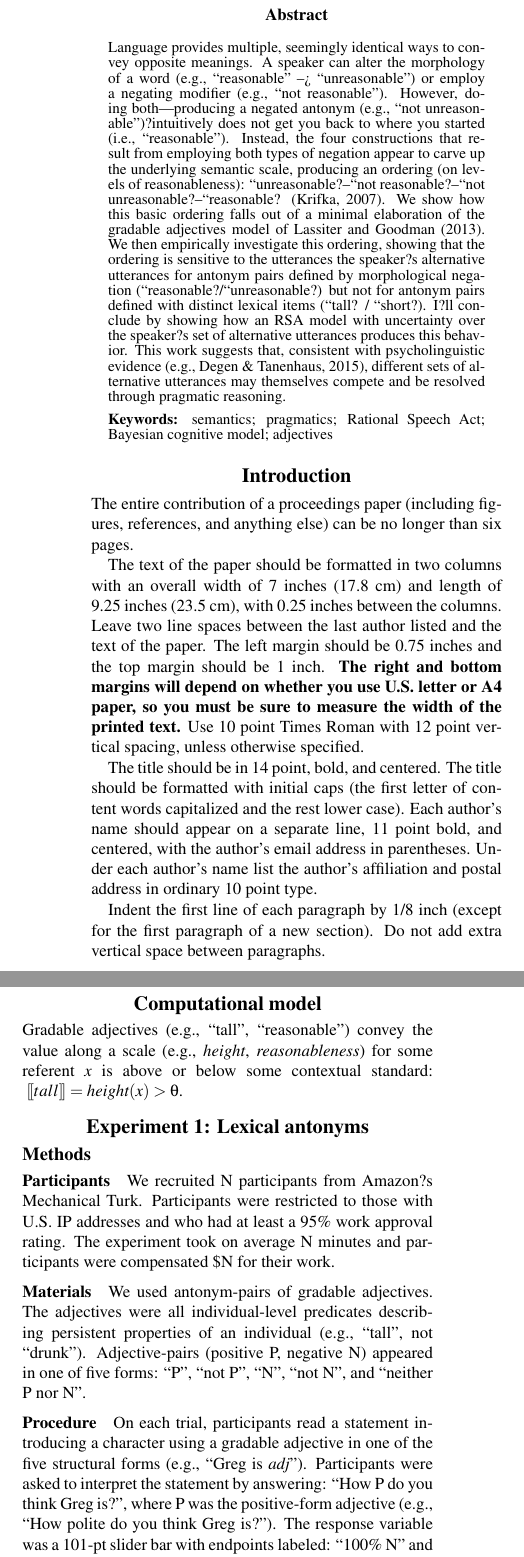
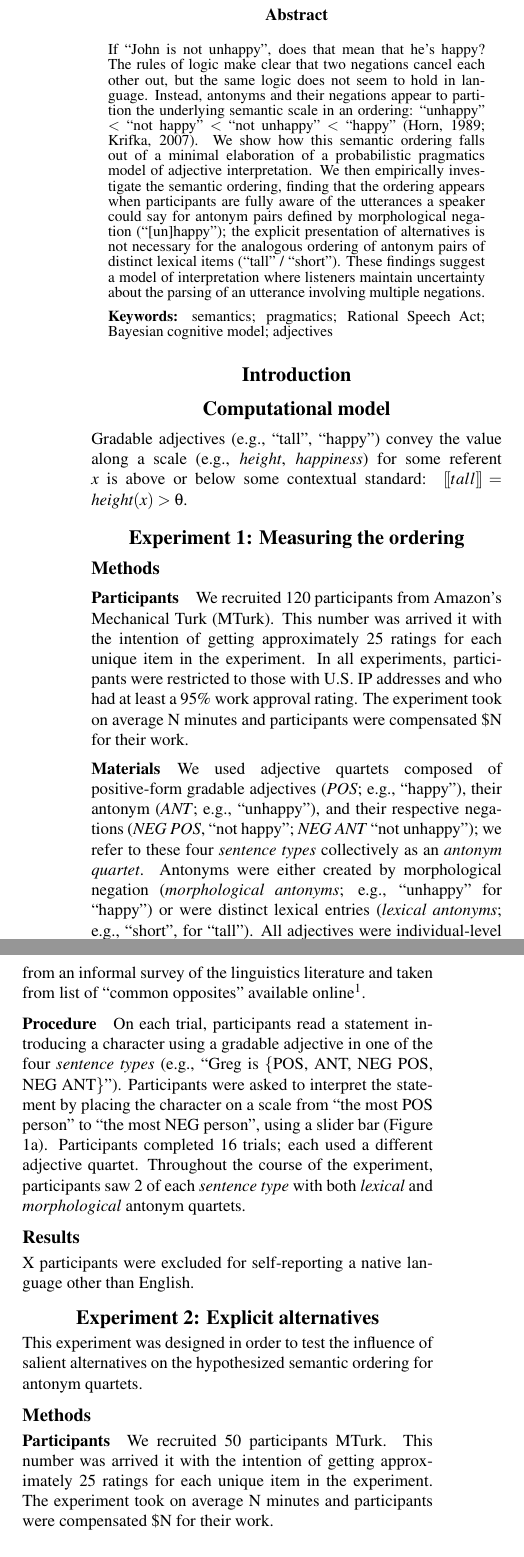
Before and after one commit to mhtess/negant, a LaTeX paper (writing/cogsci/negant-cogsci2018.tex): two parts of the columns of page 1 of 2, joined at a grey line, cut so that both start at the same text. Compiled offline with pdfLaTeX.

Commit message:
basic experimental materials and procedure; figure of expts

```diff
--- a/writing/cogsci/negant-cogsci2018.tex
+++ b/writing/cogsci/negant-cogsci2018.tex
@@ -44,7 +59,13 @@
 
 \begin{abstract}
 
-Language provides multiple, seemingly identical ways to convey opposite meanings. A speaker can  alter  the morphology of  a  word  (e.g.,  ``reasonable''  -->  ``unreasonable'')  or  employ  a  negating  modifier  (e.g.,  ``not reasonable''). However, doing both---producing a negated antonym (e.g., ``not  unreasonable'')?intuitively does not get you back to where you started (i.e., ``reasonable''). Instead, the four constructions that result from employing both types of negation appear to carve up the underlying semantic scale, producing an ordering (on levels of reasonableness): ``unreasonable?--``not reasonable?--``not unreasonable?--``reasonable? \cite{Krifka2007:Negated-antonyms}. We show how this basic ordering falls out of a minimal elaboration of the gradable adjectives model of \citeA{Lassiter2013}. We then empirically investigate this ordering, showing that the ordering is sensitive to the utterances the speaker?s alternative utterances for antonym pairs defined by morphological negation (``reasonable?/``unreasonable?) but not for antonym pairs defined with distinct lexical items (``tall? / ``short?). I?ll conclude by showing how an RSA model with uncertainty over the speaker?s set of alternative utterances produces this behavior. This work suggests that, consistent with psycholinguistic evidence \cite<e.g.,>{DegenTanenhaus2015:Processing-Scal}, different sets of alternative utterances may themselves compete and be resolved through pragmatic reasoning.
+If ``John is not unhappy'', does that mean that he's happy?
+The rules of logic make clear that two negations cancel each other out, but the same logic does not seem to hold in language.
+Instead, antonyms and their negations appear to partition the underlying semantic scale in an ordering: ``unhappy'' $<$ ``not happy'' $<$ ``not unhappy'' $<$ ``happy'' \cite{Horn1989:Natural, Krifka2007:Negated-antonyms}.
+We show how this semantic ordering falls out of a minimal elaboration of a probabilistic pragmatics model of adjective interpretation.
+We then empirically investigate the semantic ordering, finding that the ordering appears when participants are fully aware of the utterances a speaker could say for antonym pairs defined by morphological negation (``[un]happy''); the explicit presentation of alternatives is not necessary for the analogous ordering of antonym pairs of distinct lexical items (``tall'' / ``short'').
+These findings suggest a model of interpretation where listeners maintain uncertainty about the parsing of an utterance involving multiple negations.
+
 
 \textbf{Keywords:}
 semantics; pragmatics; Rational Speech Act; Bayesian cognitive model; adjectives
@@ -53,50 +74,29 @@ semantics; pragmatics; Rational Speech Act; Bayesian cognitive model; adjectives
 
 \section{Introduction}
 
-The entire contribution of a proceedings paper (including figures,
-references, and anything else) can be no longer than six pages.
-
-The text of the paper should be formatted in two columns with an
-overall width of 7 inches (17.8 cm) and length of 9.25 inches (23.5
-cm), with 0.25 inches between the columns. Leave two line spaces
-between the last author listed and the text of the paper. The left
-margin should be 0.75 inches and the top margin should be 1 inch.
-\textbf{The right and bottom margins will depend on whether you use
-  U.S. letter or A4 paper, so you must be sure to measure the width of
-  the printed text.} Use 10~point Times Roman with 12~point vertical
-spacing, unless otherwise specified.
-
-The title should be in 14~point, bold, and centered. The title should
-be formatted with initial caps (the first letter of content words
-capitalized and the rest lower case). Each author's name should appear
-on a separate line, 11~point bold, and centered, with the author's
-email address in parentheses. Under each author's name list the
-author's affiliation and postal address in ordinary 10~point type.
-
-Indent the first line of each paragraph by 1/8~inch (except for the
-first paragraph of a new section). Do not add extra vertical space
-between paragraphs.
-
 
 \section{Computational model}
 
-Gradable adjectives (e.g., ``tall'', ``reasonable'') convey the value along a scale (e.g., \emph{height}, \emph{reasonableness}) for some referent $x$ is above or below some contextual standard: $\denote{tall} = \emph{height}(x) > \theta$.
+Gradable adjectives (e.g., ``tall'', ``happy'') convey the value along a scale (e.g., \emph{height}, \emph{happiness}) for some referent $x$ is above or below some contextual standard: $\denote{tall} = \emph{height}(x) > \theta$.
 
-\section{Experiment 1: Lexical antonyms}
+\section{Experiment 1: Measuring the ordering}
 \subsection{Methods}
 \subsubsection{Participants}
 
-We recruited N participants from Amazon?s Mechanical Turk. Participants were restricted to those with U.S. IP addresses and who had at least a 95\% work approval rating. The experiment took on average N minutes and participants were compensated \$N for their work.
+We recruited 120 participants from Amazon's Mechanical Turk (MTurk).
+This number was arrived it with the intention of getting approximately 25 ratings for each unique item in the experiment.
+In all experiments, participants were restricted to those with U.S. IP addresses and who had at least a 95\% work approval rating.
+The experiment took on average N minutes and participants were compensated \$N for their work.
 
 \subsubsection{Materials}
 
-We used antonym-pairs of gradable adjectives.
-The adjectives were all individual-level predicates describing persistent properties of an individual (e.g., ``tall'', not ``drunk'').
-Adjective-pairs (positive P, negative N) appeared in one of five forms: ``P'', ``not P'', ``N'', ``not N'', and ``neither P nor N''.
+We used adjective quartets composed of positive-form gradable adjectives (\emph{POS}; e.g., ``happy''), their antonym (\emph{ANT}; e.g., ``unhappy''), and their respective negations (\emph{NEG POS}, ``not happy''; \emph{NEG ANT} ``not unhappy''); we refer to these four \emph{sentence types} collectively as an \emph{antonym quartet}.
+Antonyms were either created by morphological negation (\emph{morphological antonyms}; e.g., ``unhappy'' for ``happy'') or were distinct lexical entries (\emph{lexical antonyms}; e.g., ``short'', for ``tall'').
+All adjectives were individual-level predicates that applied to people; items were constructed from an informal survey of the linguistics literature and taken from list of ``common opposites'' available online\footnote{http://www.enchantedlearning.com/wordlist/opposites.shtml}.
 
 \subsubsection{Procedure}
 
-On each trial, participants read a statement introducing a character using a gradable adjective in one of the five structural forms (e.g., ``Greg is \emph{adj}'').
-Participants were asked to interpret the statement by answering: ``How P do you think Greg is?'', where P was the positive-form adjective (e.g., ``How polite do you think Greg is?'').
-The response variable was a 101-pt slider bar with endpoints labeled: ``100\% N'' and ``100\% P''.
-Participants completed 30 trials in randomized order.
+On each trial, participants read a statement introducing a character using a gradable adjective in one of the four \emph{sentence types} (e.g., ``Greg is \{POS, ANT, NEG POS, NEG ANT\}'').
+Participants were asked to interpret the statement by placing the character on a scale from ``the most POS person'' to ``the most NEG person'', using a slider bar (\figref{fig:expt1}).
+Participants completed 16 trials; each used a different adjective quartet.
+Throughout the course of the experiment, participants saw 2 of each \emph{sentence type} with both \emph{lexical} and \emph{morphological} antonym quartets.
@@ -103,29 +117,31 @@ Participants completed 30 trials in randomized order.
+\end{figure*}
+
+
 
 \subsection{Results}
 
-\section{Experiment 2: Morphological antonyms}
+X participants were excluded for self-reporting a native language other than English.
 
 
+\section{Experiment 2: Explicit alternatives}
+This experiment was designed in order to test the influence of salient alternatives on the hypothesized semantic ordering for antonym quartets.
+
 \subsection{Methods}
+
 \subsubsection{Participants}
-\subsubsection{Materials}
-\subsubsection{Procedure}
-\subsection{Results}
+
+We recruited 50 participants MTurk.
+This number was arrived it with the intention of getting approximately 25 ratings for each unique item in the experiment.
+The experiment took on average N minutes and participants were compensated \$N for their work.
 
 
-\section{Experiment 3: Salient alternatives}
+\subsubsection{Materials and Procedure}
+The experimental materials were the same as in Expt.~1.
+The procedure differed in that participants saw and rated all four sentence types simultaneously (\figref{fig:expt2}).
+In addition, the endpoints of the slider bars were relabeled to ``the most \{\emph{POS}, \emph{ANT}\} person \emph{in the world'}'; excluding the ``in the world'' phrase leads to a salient interpretation of the endpoints as indicating ``the most \emph{POS} person (of these four)''.
 
-\subsection{Methods}
-\subsubsection{Participants}
-\subsubsection{Materials}
-\subsubsection{Procedure}
 \subsection{Results}
 
 
 \section{Acknowledgments}
 
-Place acknowledgments (including funding information) in a section at
-the end of the paper.
-
-
-\section{References Instructions}
```
Also changed, not shown: writing/cogsci/negant.bib (+7 -0 lines), writing/cogsci/img/expt1.jpeg (added), writing/cogsci/img/expt2.jpeg (added), writing/cogsci/negant-cogsci2018.tex (57 more changed lines).
